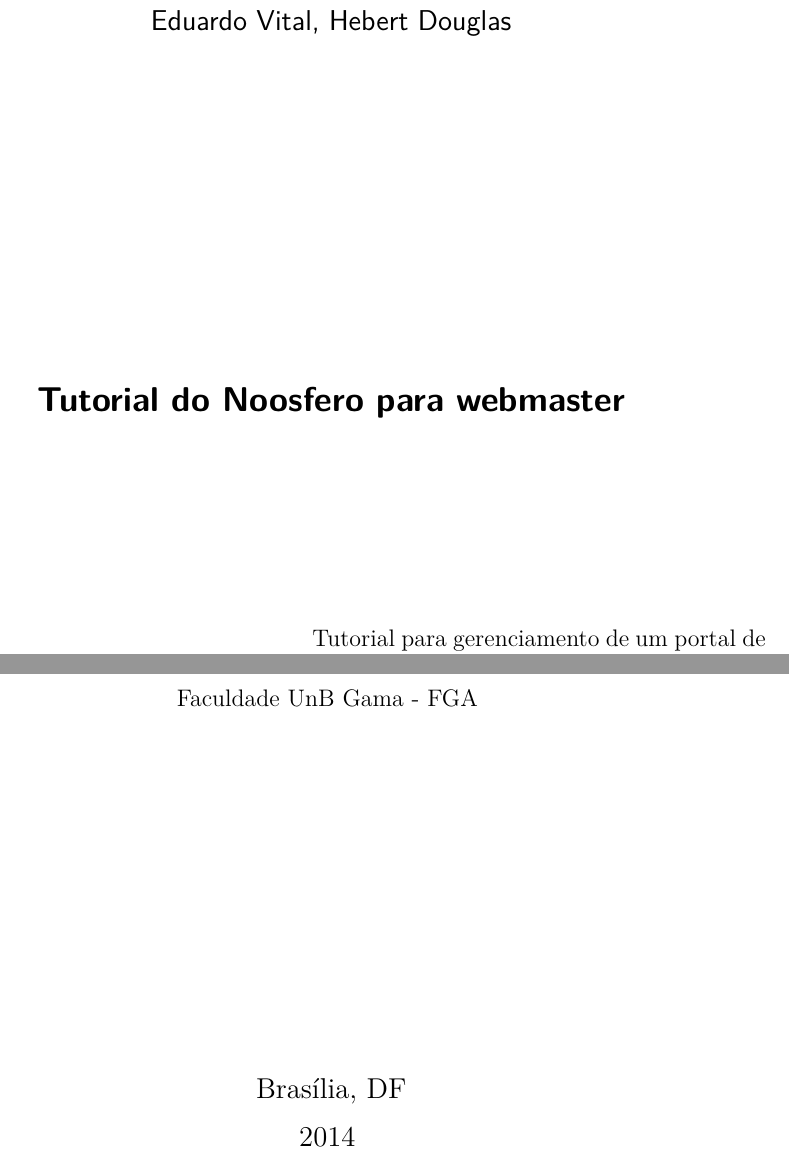
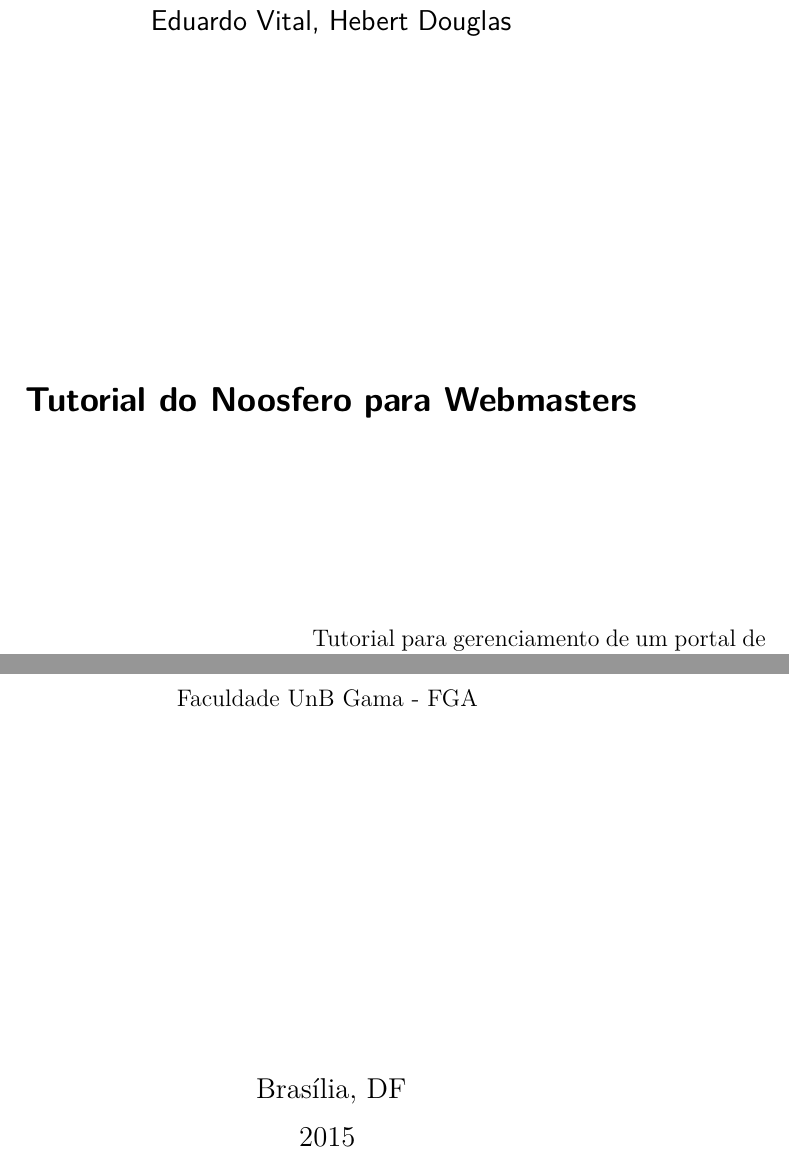
Before and after one commit to vital-edu/tutorial, a LaTeX thesis (tutorialNoosfero.tex, which reads editaveis/informacoes.tex): two parts of page 3 of 39, joined at a grey line, cut so that both start at the same text. Compiled offline with pdfLaTeX.

Commit message:
Atualizando informações do Tutorial.

```diff
--- a/editaveis/informacoes.tex
+++ b/editaveis/informacoes.tex
@@ -2,12 +2,12 @@
 \autor{Eduardo Vital, Hebert Douglas}
 
 % Dados do trabalho
-\titulo{Tutorial do Noosfero para webmaster}
-\data{2014}
+\titulo{Tutorial do Noosfero para Webmasters}
+\data{2015}
 
 % Dados da orientacao
 
 % Dados para a ficha catalográfica
 
 % Dados da aprovação do trabalho
-\dataDaAprovacao{01 de junho de 2013}
+\dataDaAprovacao{}
```
